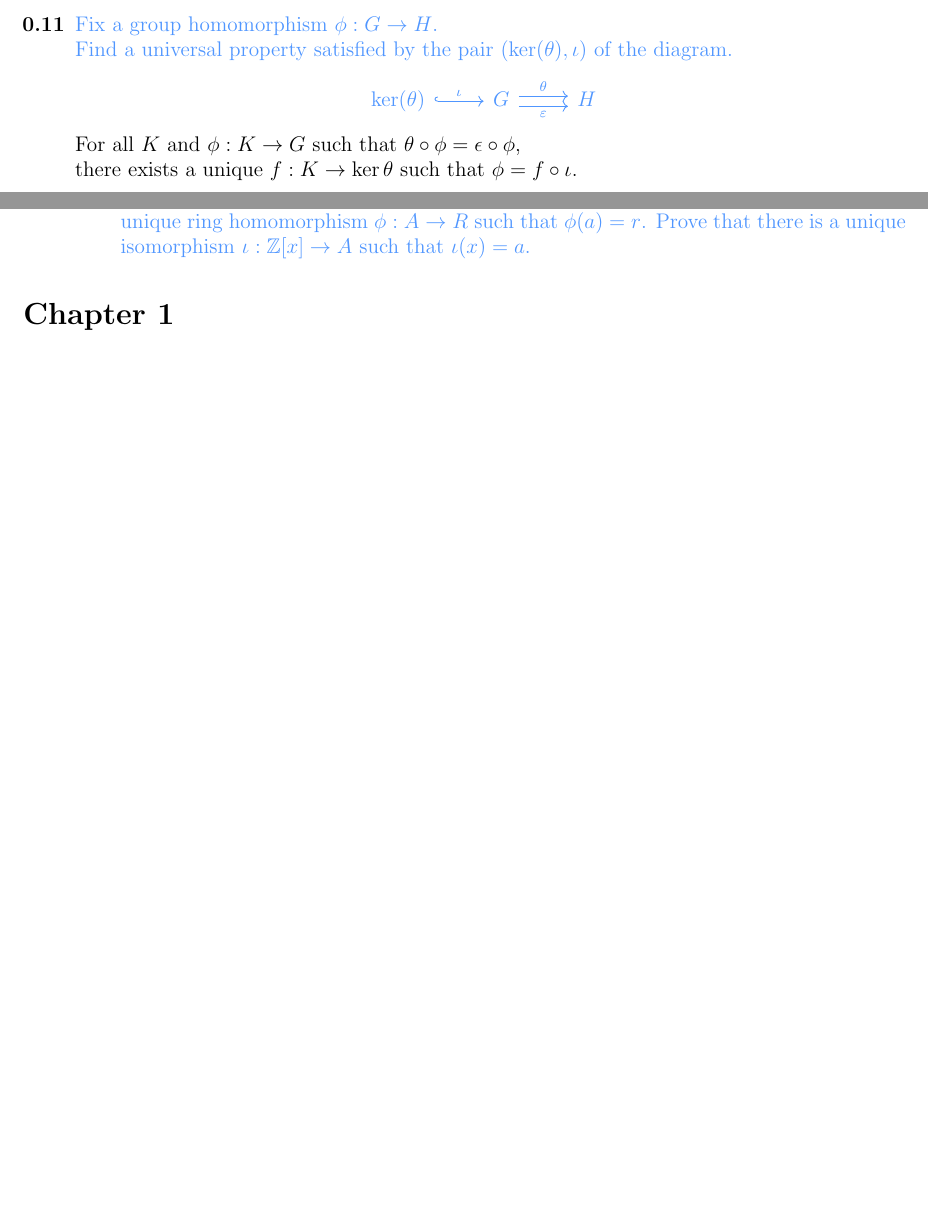
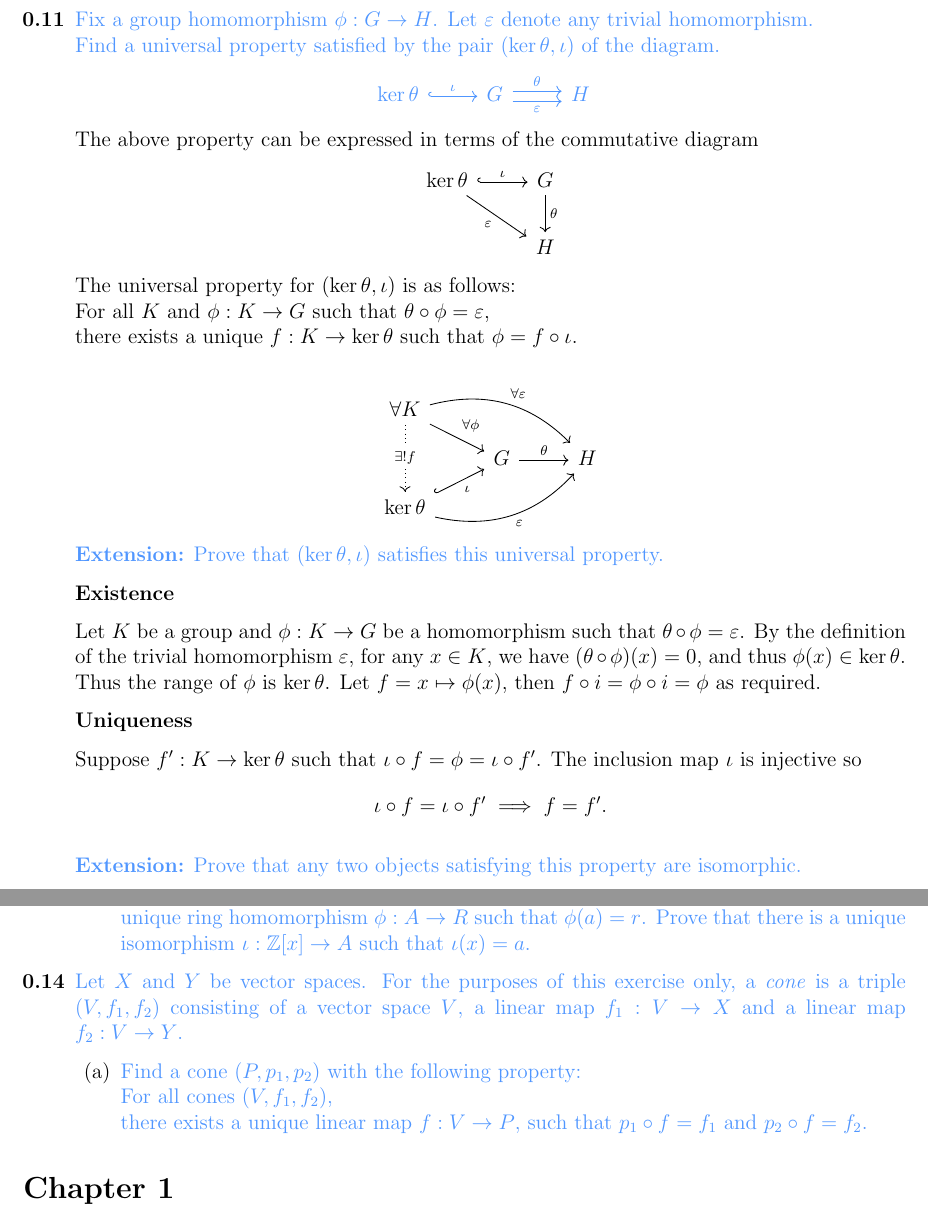
Before and after one commit to jeffofthewired/leinster-solutions, a LaTeX document (main.tex, which reads chapters/chapter0.tex): two parts of pages 1 and 3 of 4 before the commit and two parts of pages 2 and 3 of 4 after it, joined at a grey line, cut at the place of the change, the shorter picture padded with empty space. Compiled offline with pdfLaTeX.

Commit message:
extended qn 0.11

```diff
--- a/chapters/chapter0.tex
+++ b/chapters/chapter0.tex
@@ -18,7 +63,7 @@
     \item[\textbf{0.11}]
     \textcolor{question}{
-        Fix a group homomorphism $\phi:G\to H$.\\
-        Find a universal property satisfied by the pair $(\ker(\theta),\iota)$
+        Fix a group homomorphism $\phi:G\to H$. Let $\varepsilon$ denote any trivial homomorphism.\\
+        Find a universal property satisfied by the pair $(\ker\theta,\iota)$
         of the diagram.
     }
 
@@ -28,8 +73,55 @@
         }
     \end{center}
 
-    For all $K$ and $\phi:K\to G$ such that $\theta\circ\phi = \epsilon\circ\phi$,\\
-    there exists a unique $f:K\to\ker\theta$ such that $\phi = f\circ\iota$.
+    The above property can be expressed in terms of the commutative diagram
+    \begin{center}
+        \begin{tikzcd}
+
+            \ker \theta \rar[hook]{\iota}\arrow[dr, "\varepsilon"'] &
+            G\dar{\theta}\\
+            & H
+        \end{tikzcd}
+    \end{center}
+
+
+    The universal property for $(\ker \theta, \iota)$ is as follows:\\
+    For all $K$ and $\phi:K\to G$ such that $\theta\circ\phi = \varepsilon$,\\
+    there exists a unique $f:K\to\ker\theta$ such that $\phi = f\circ\iota$.\\
+
+    \begin{center}
+        \begin{tikzcd}[row sep=small]
+            \forall K\arrow[dd,dotted,"\exists !f"description]\arrow[dr,"\forall\phi"]\arrow[drr, bend left,"\forall\varepsilon"]
+            & & \\ &
+            G\rar{\theta} & H\\
+            \ker\theta\arrow[ur, hook, "\iota"']\arrow[urr, bend right, "\varepsilon"'] & &
+        \end{tikzcd}
+    \end{center}
+
+    \textcolor{question}{
+        \textbf{Extension:} Prove that $(\ker\theta, \iota)$ satisfies this universal property.
+    }
+
+    \textbf{Existence}
+
+    Let $K$ be a group and $\phi:K\to G$ be a homomorphism such that $\theta\circ\phi = \varepsilon$.
+    By the definition of the trivial homomorphism $\varepsilon$,
+    for any $x\in K$, we have $(\theta\circ\phi)(x) = 0$, and thus $\phi(x)\in\ker\theta$.
+    Thus the range of $\phi$ is $\ker \theta$. Let $f=x\mapsto \phi(x)$, then $f\circ i = \phi\circ i = \phi$ as required.
+
+    \textbf{Uniqueness}
+
+    Suppose $f':K\to\ker\theta$ such that $\iota\circ f = \phi = \iota\circ f'$.
+    The inclusion map $\iota$ is injective so
+    \begin{align*}
+        \iota\circ f = \iota\circ f' \implies f = f'.
+    \end{align*}
+
+
+    \textcolor{question}{
+        \textbf{Extension:} Prove that any two objects satisfying this property are isomorphic.
+    }
+
+    \pagebreak
 
     \item[\textbf{0.12}]
     \textcolor{question}{
@@ -90,5 +180,19 @@
 
     \end{enumerate}
 
-
+    \item[\textbf{0.14}]
+    \textcolor{question}{
+        Let $X$ and $Y$ be vector spaces. For the purposes of this exercise only, a \emph{cone}
+        is a triple $(V,f_1, f_2)$ consisting of a vector space $V$, a linear map $f_1:V\to X$
+        and a linear map $f_2:V\to Y$.
+    }
+    \begin{enumerate}
+        \item
+        \textcolor{question}{
+            Find a cone $(P,p_1,p_2)$ with the following property:\\
+            For all cones $(V,f_1, f_2)$, \\
+            there exists a unique linear map $f:V\to P$,
+            such that $p_1\circ f=f_1$ and $p_2\circ f = f_2$.
+        }
+    \end{enumerate}
 \end{enumerate}
```
Also changed, not shown: assets/diagram_0_2.tex (+1 -1 lines), chapters/chapter0.tex (51 more changed lines).
